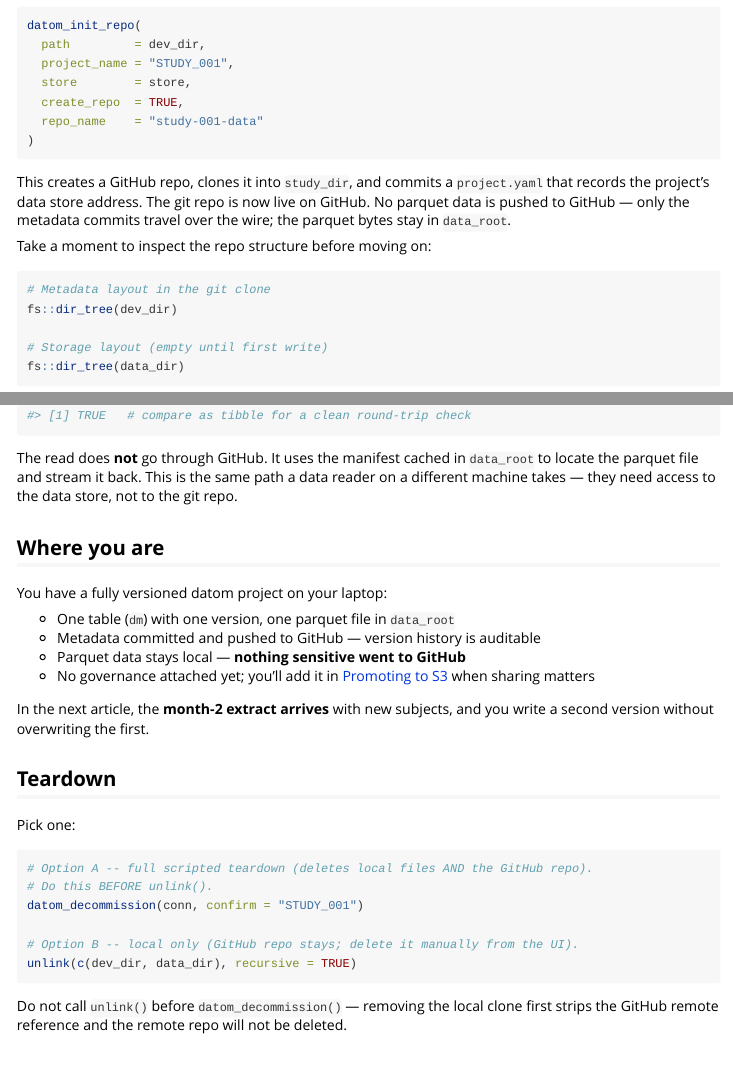
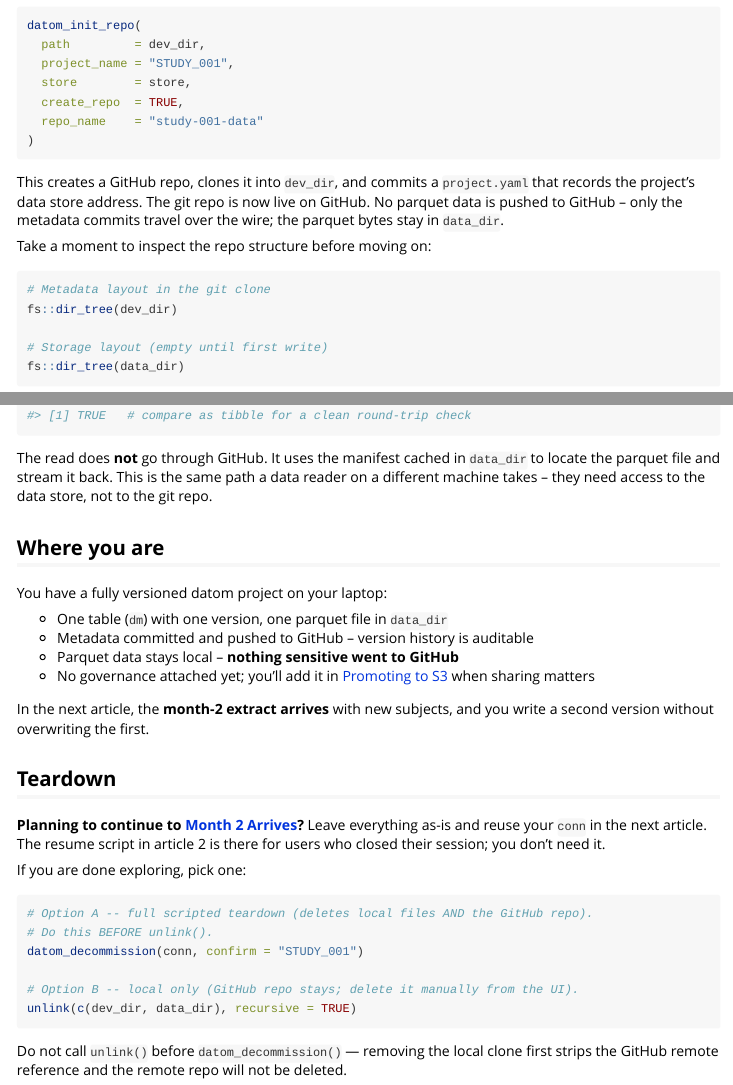
Before and after one commit to amashadihossein/datom, an R Markdown document (vignettes/first-extract.Rmd): the page in a window 1100 px wide, from 1710 px down, and a second part further down, joined at a grey line. Rendered offline with R 4.5, knitr and Pandoc, with nearby package versions.

Commit message:
docs(vignettes): fix hist field name, stale var refs, teardown continue note

````diff
--- a/vignettes/first-extract.Rmd
+++ b/vignettes/first-extract.Rmd
@@ -129,10 +129,10 @@ datom_init_repo(
 )
 ```
 
-This creates a GitHub repo, clones it into `study_dir`, and commits a
+This creates a GitHub repo, clones it into `dev_dir`, and commits a
 `project.yaml` that records the project's data store address. The git repo is
-now live on GitHub. No parquet data is pushed to GitHub — only the metadata
-commits travel over the wire; the parquet bytes stay in `data_root`.
+now live on GitHub. No parquet data is pushed to GitHub -- only the metadata
+commits travel over the wire; the parquet bytes stay in `data_dir`.
 
 Take a moment to inspect the repo structure before moving on:
 
@@ -218,17 +218,17 @@ identical(datom_read(conn, "dm"), tibble::as_tibble(dm_m1))
 ```
 
 The read does **not** go through GitHub. It uses the manifest cached in
-`data_root` to locate the parquet file and stream it back. This is the same
-path a data reader on a different machine takes — they need access to the data
+`data_dir` to locate the parquet file and stream it back. This is the same
+path a data reader on a different machine takes -- they need access to the data
 store, not to the git repo.
 
 ## Where you are
 
 You have a fully versioned datom project on your laptop:
 
-- One table (`dm`) with one version, one parquet file in `data_root`
-- Metadata committed and pushed to GitHub — version history is auditable
-- Parquet data stays local — **nothing sensitive went to GitHub**
+- One table (`dm`) with one version, one parquet file in `data_dir`
+- Metadata committed and pushed to GitHub -- version history is auditable
+- Parquet data stays local -- **nothing sensitive went to GitHub**
 - No governance attached yet; you'll add it in
   [Promoting to S3](promoting-to-s3.html) when sharing matters
 
@@ -237,7 +237,11 @@ write a second version without overwriting the first.
 
 ## Teardown
 
-Pick one:
+**Planning to continue to [Month 2 Arrives](month-2-arrives.html)?** Leave
+everything as-is and reuse your `conn` in the next article. The resume script
+in article 2 is there for users who closed their session; you don't need it.
+
+If you are done exploring, pick one:
 
 ```{r}
 # Option A -- full scripted teardown (deletes local files AND the GitHub repo).
````
Also changed, not shown: vignettes/month-2-arrives.Rmd (+1 -1 lines), vignettes/first-extract.Rmd (2 more changed lines).
